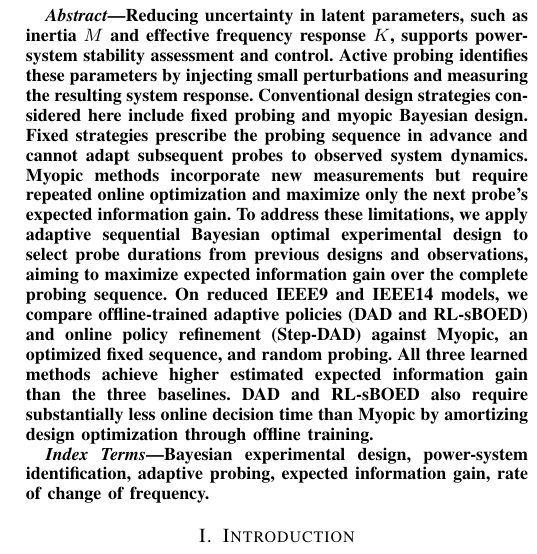
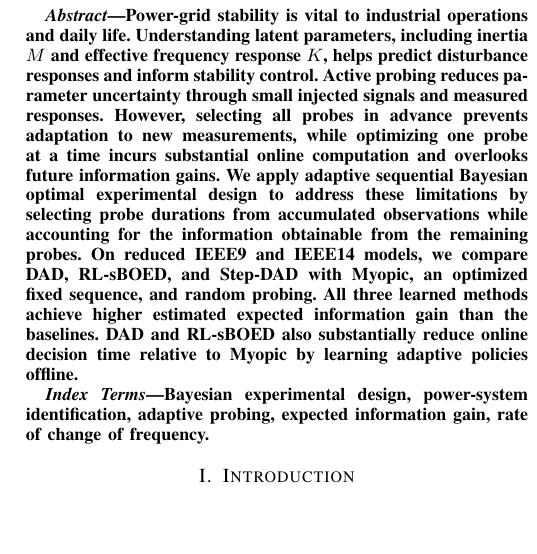
Before and after one commit to alexschmidt123/tpec2027_power_grid, a LaTeX paper (TPEC_conference/eig_power_grid_conference.tex): part of one column of page 1 of 6, cut at the place of the change, the shorter picture padded with empty space. Compiled offline with pdfLaTeX.

Commit message:
Shorten abstract and clarify grid stability motivation

```diff
--- a/TPEC_conference/eig_power_grid_conference.tex
+++ b/TPEC_conference/eig_power_grid_conference.tex
@@ -31,24 +31,21 @@ email@example.com}}
 \raggedbottom
 \maketitle
 \begin{abstract}
-Reducing uncertainty in latent parameters, such as inertia $M$ and effective
-frequency response $K$, supports power-system stability assessment and control.
-Active probing identifies these parameters by injecting small perturbations
-and measuring the resulting system response. Conventional design strategies
-considered here include fixed probing and myopic Bayesian design. Fixed
-strategies prescribe the probing sequence in advance and cannot adapt
-subsequent probes to observed system dynamics. Myopic methods incorporate
-new measurements but require repeated online optimization and maximize only
-the next probe's expected information gain. To address these limitations,
-we apply adaptive sequential Bayesian optimal experimental design to select
-probe durations from previous designs and observations, aiming to maximize
-expected information gain over the complete probing sequence. On reduced
-IEEE9 and IEEE14 models, we compare offline-trained adaptive policies
-(DAD and RL-sBOED) and online policy refinement (Step-DAD) against Myopic,
-an optimized fixed sequence, and random probing. All three learned methods
-achieve higher estimated expected information gain than the three baselines.
-DAD and RL-sBOED also require substantially less online decision time than
-Myopic by amortizing design optimization through offline training.
+Power-grid stability is vital to industrial operations and daily life.
+Understanding latent parameters, including inertia $M$ and effective frequency
+response $K$, helps predict disturbance responses and inform stability control.
+Active probing reduces parameter uncertainty through small injected signals
+and measured responses. However, selecting all probes in advance prevents
+adaptation to new measurements, while optimizing one probe at a time incurs
+substantial online computation and overlooks future information gains.
+We apply adaptive sequential Bayesian optimal experimental design to address
+these limitations by selecting probe durations from accumulated observations
+while accounting for the information obtainable from the remaining probes.
+On reduced IEEE9 and IEEE14 models, we compare DAD, RL-sBOED, and Step-DAD
+with Myopic, an optimized fixed sequence, and random probing. All three
+learned methods achieve higher estimated expected information gain than the
+baselines. DAD and RL-sBOED also substantially reduce online decision time
+relative to Myopic by learning adaptive policies offline.
 \end{abstract}
 \begin{IEEEkeywords}
 Bayesian experimental design, power-system identification, adaptive probing,
```
